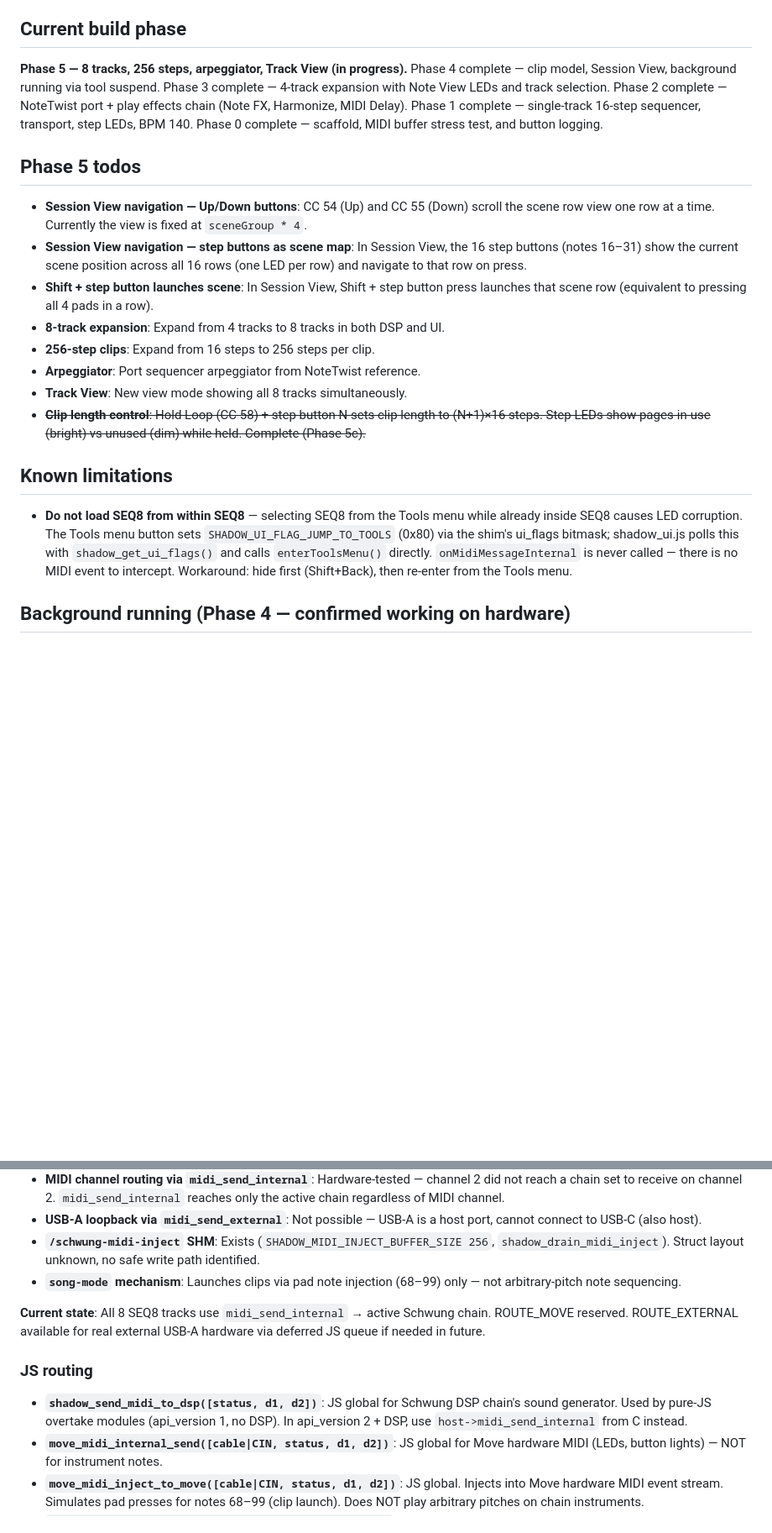
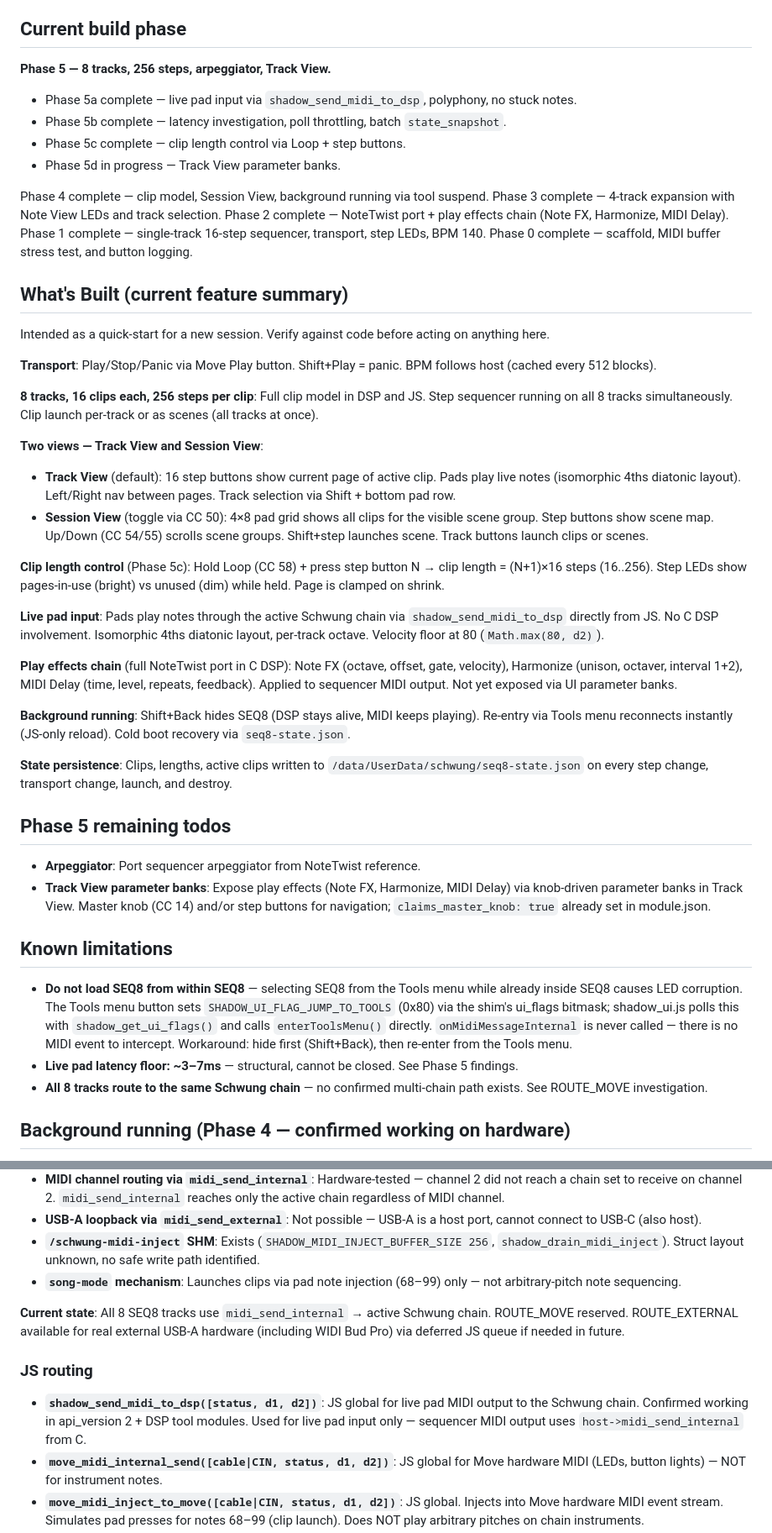
Before and after one commit to legsmechanical/schwung-davebox, a Markdown page: CLAUDE.md, 2 parts joined by grey strips. Shown at 84% size. Drawn GitHub-style; blank space fills up the shorter version.

```diff
--- a/CLAUDE.md
+++ b/CLAUDE.md
@@ -6,27 +6,50 @@ SEQ8 is a Schwung **tool module** (`component_type: tool`) for Ableton Move —
 
 ## Current build phase
 
-**Phase 5 — 8 tracks, 256 steps, arpeggiator, Track View (in progress).**
+**Phase 5 — 8 tracks, 256 steps, arpeggiator, Track View.**
+- Phase 5a complete — live pad input via `shadow_send_midi_to_dsp`, polyphony, no stuck notes.
+- Phase 5b complete — latency investigation, poll throttling, batch `state_snapshot`.
+- Phase 5c complete — clip length control via Loop + step buttons.
+- Phase 5d in progress — Track View parameter banks.
+
 Phase 4 complete — clip model, Session View, background running via tool suspend.
 Phase 3 complete — 4-track expansion with Note View LEDs and track selection.
 Phase 2 complete — NoteTwist port + play effects chain (Note FX, Harmonize, MIDI Delay).
 Phase 1 complete — single-track 16-step sequencer, transport, step LEDs, BPM 140.
 Phase 0 complete — scaffold, MIDI buffer stress test, and button logging.
 
-## Phase 5 todos
+## What's Built (current feature summary)
 
-- **Session View navigation — Up/Down buttons**: CC 54 (Up) and CC 55 (Down) scroll the scene row view one row at a time. Currently the view is fixed at `sceneGroup * 4`.
-- **Session View navigation — step buttons as scene map**: In Session View, the 16 step buttons (notes 16–31) show the current scene position across all 16 rows (one LED per row) and navigate to that row on press.
-- **Shift + step button launches scene**: In Session View, Shift + step button press launches that scene row (equivalent to pressing all 4 pads in a row).
-- **8-track expansion**: Expand from 4 tracks to 8 tracks in both DSP and UI.
-- **256-step clips**: Expand from 16 steps to 256 steps per clip.
+Intended as a quick-start for a new session. Verify against code before acting on anything here.
+
+**Transport**: Play/Stop/Panic via Move Play button. Shift+Play = panic. BPM follows host (cached every 512 blocks).
+
+**8 tracks, 16 clips each, 256 steps per clip**: Full clip model in DSP and JS. Step sequencer running on all 8 tracks simultaneously. Clip launch per-track or as scenes (all tracks at once).
+
+**Two views — Track View and Session View**:
+- **Track View** (default): 16 step buttons show current page of active clip. Pads play live notes (isomorphic 4ths diatonic layout). Left/Right nav between pages. Track selection via Shift + bottom pad row.
+- **Session View** (toggle via CC 50): 4×8 pad grid shows all clips for the visible scene group. Step buttons show scene map. Up/Down (CC 54/55) scrolls scene groups. Shift+step launches scene. Track buttons launch clips or scenes.
+
+**Clip length control** (Phase 5c): Hold Loop (CC 58) + press step button N → clip length = (N+1)×16 steps (16..256). Step LEDs show pages-in-use (bright) vs unused (dim) while held. Page is clamped on shrink.
+
+**Live pad input**: Pads play notes through the active Schwung chain via `shadow_send_midi_to_dsp` directly from JS. No C DSP involvement. Isomorphic 4ths diatonic layout, per-track octave. Velocity floor at 80 (`Math.max(80, d2)`).
+
+**Play effects chain** (full NoteTwist port in C DSP): Note FX (octave, offset, gate, velocity), Harmonize (unison, octaver, interval 1+2), MIDI Delay (time, level, repeats, feedback). Applied to sequencer MIDI output. Not yet exposed via UI parameter banks.
+
+**Background running**: Shift+Back hides SEQ8 (DSP stays alive, MIDI keeps playing). Re-entry via Tools menu reconnects instantly (JS-only reload). Cold boot recovery via `seq8-state.json`.
+
+**State persistence**: Clips, lengths, active clips written to `/data/UserData/schwung/seq8-state.json` on every step change, transport change, launch, and destroy.
+
+## Phase 5 remaining todos
+
 - **Arpeggiator**: Port sequencer arpeggiator from NoteTwist reference.
-- **Track View**: New view mode showing all 8 tracks simultaneously.
-- ~~**Clip length control**: Hold Loop (CC 58) + step button N sets clip length to (N+1)×16 steps. Step LEDs show pages-in-use (bright) vs unused (dim) while held. Complete (Phase 5c).~~
+- **Track View parameter banks**: Expose play effects (Note FX, Harmonize, MIDI Delay) via knob-driven parameter banks in Track View. Master knob (CC 14) and/or step buttons for navigation; `claims_master_knob: true` already set in module.json.
 
 ## Known limitations
 
 - **Do not load SEQ8 from within SEQ8** — selecting SEQ8 from the Tools menu while already inside SEQ8 causes LED corruption. The Tools menu button sets `SHADOW_UI_FLAG_JUMP_TO_TOOLS` (0x80) via the shim's ui_flags bitmask; shadow_ui.js polls this with `shadow_get_ui_flags()` and calls `enterToolsMenu()` directly. `onMidiMessageInternal` is never called — there is no MIDI event to intercept. Workaround: hide first (Shift+Back), then re-enter from the Tools menu.
+- **Live pad latency floor: ~3–7ms** — structural, cannot be closed. See Phase 5 findings.
+- **All 8 tracks route to the same Schwung chain** — no confirmed multi-chain path exists. See ROUTE_MOVE investigation.
 
 ## Background running (Phase 4 — confirmed working on hardware)
 
@@ -108,11 +161,11 @@ All approaches to routing MIDI to multiple native Move chains independently were
 - **`/schwung-midi-inject` SHM**: Exists (`SHADOW_MIDI_INJECT_BUFFER_SIZE 256`, `shadow_drain_midi_inject`). Struct layout unknown, no safe write path identified.
 - **`song-mode` mechanism**: Launches clips via pad note injection (68–99) only — not arbitrary-pitch note sequencing.
 
-**Current state**: All 8 SEQ8 tracks use `midi_send_internal` → active Schwung chain. ROUTE_MOVE reserved. ROUTE_EXTERNAL available for real external USB-A hardware via deferred JS queue if needed in future.
+**Current state**: All 8 SEQ8 tracks use `midi_send_internal` → active Schwung chain. ROUTE_MOVE reserved. ROUTE_EXTERNAL available for real external USB-A hardware (including WIDI Bud Pro) via deferred JS queue if needed in future.
 
 ### JS routing
 
-- **`shadow_send_midi_to_dsp([status, d1, d2])`**: JS global for Schwung DSP chain's sound generator. Used by pure-JS overtake modules (api_version 1, no DSP). In api_version 2 + DSP, use `host->midi_send_internal` from C instead.
+- **`shadow_send_midi_to_dsp([status, d1, d2])`**: JS global for live pad MIDI output to the Schwung chain. Confirmed working in api_version 2 + DSP tool modules. Used for live pad input only — sequencer MIDI output uses `host->midi_send_internal` from C.
 - **`move_midi_internal_send([cable|CIN, status, d1, d2])`**: JS global for Move hardware MIDI (LEDs, button lights) — NOT for instrument notes.
 - **`move_midi_inject_to_move([cable|CIN, status, d1, d2])`**: JS global. Injects into Move hardware MIDI event stream. Simulates pad presses for notes 68–99 (clip launch). Does NOT play arbitrary pitches on chain instruments.
 - **`move_midi_external_send([cable|CIN, status, d1, d2])`**: JS global for USB-A external MIDI. Safe from JS tick (deferred); never call from render path.
```
Also changed, not shown: other parts of CLAUDE.md (+35 -5 lines).
